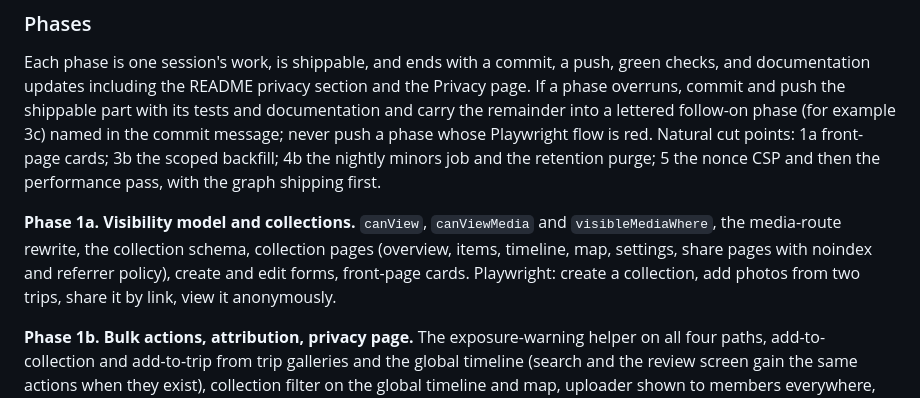
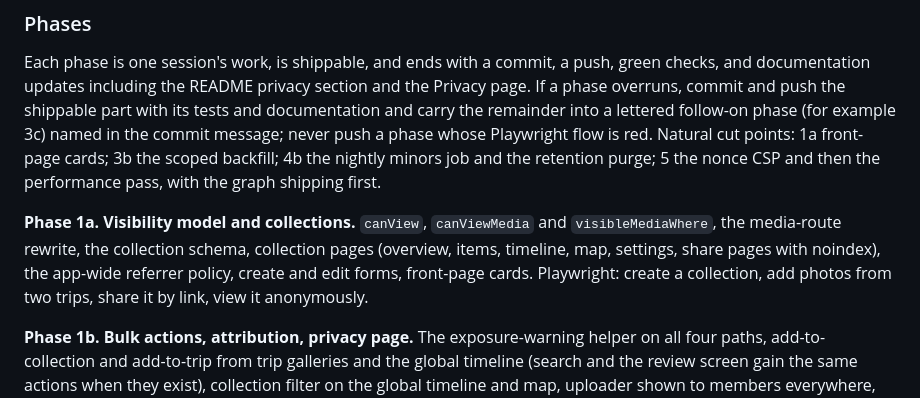
Before and after one commit to Macrophage87/PhotoAlbum, a Markdown page: docs/NEXT-PHASE-PROMPT.md, the part around one of its changes. Rendered like a GitHub page.

Commit message:
docs: one referrer policy app-wide with the reasoning recorded
Co-Authored-By: Claude Fable 5.1 <noreply@anthropic.com>
Claude-Session: https://claude.ai/code/session_01HWuo3HCTn83crQ6gN564Po

```diff
--- a/docs/NEXT-PHASE-PROMPT.md
+++ b/docs/NEXT-PHASE-PROMPT.md
@@ -154,7 +154,7 @@ Every variable below goes in `src/lib/env.ts`, `.env.example`, `docs/DEPLOY.md`
 
 Each phase is one session's work, is shippable, and ends with a commit, a push, green checks, and documentation updates including the README privacy section and the Privacy page. If a phase overruns, commit and push the shippable part with its tests and documentation and carry the remainder into a lettered follow-on phase (for example 3c) named in the commit message; never push a phase whose Playwright flow is red. Natural cut points: 1a front-page cards; 3b the scoped backfill; 4b the nightly minors job and the retention purge; 5 the nonce CSP and then the performance pass, with the graph shipping first.
 
-**Phase 1a. Visibility model and collections.** `canView`, `canViewMedia` and `visibleMediaWhere`, the media-route rewrite, the collection schema, collection pages (overview, items, timeline, map, settings, share pages with noindex and referrer policy), create and edit forms, front-page cards. Playwright: create a collection, add photos from two trips, share it by link, view it anonymously.
+**Phase 1a. Visibility model and collections.** `canView`, `canViewMedia` and `visibleMediaWhere`, the media-route rewrite, the collection schema, collection pages (overview, items, timeline, map, settings, share pages with noindex), the app-wide referrer policy, create and edit forms, front-page cards. Playwright: create a collection, add photos from two trips, share it by link, view it anonymously.
 
 **Phase 1b. Bulk actions, attribution, privacy page.** The exposure-warning helper on all four paths, add-to-collection and add-to-trip from trip galleries and the global timeline (search and the review screen gain the same actions when they exist), collection filter on the global timeline and map, uploader shown to members everywhere, uploader filter and admin counts, the README privacy section and the Privacy page. Playwright: see the widening warning when a PUBLIC collection receives PRIVATE-trip photos and the lowering warning when that trip is made private; upload without a trip and attach to a trip from the gallery; confirm an anonymous view of a public collection shows no uploader names.
 
```
Also changed, not shown: other parts of docs/NEXT-PHASE-PROMPT.md (+1 -1 lines).
